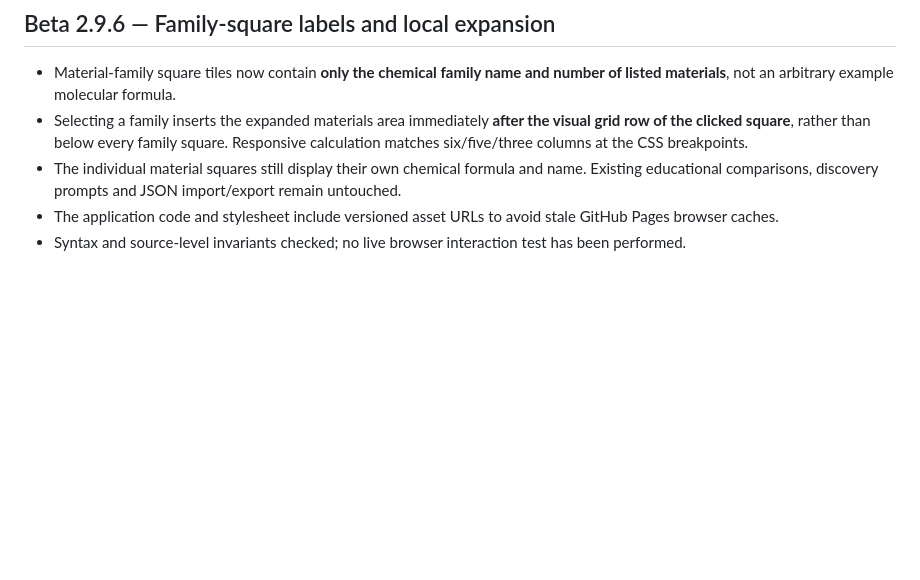
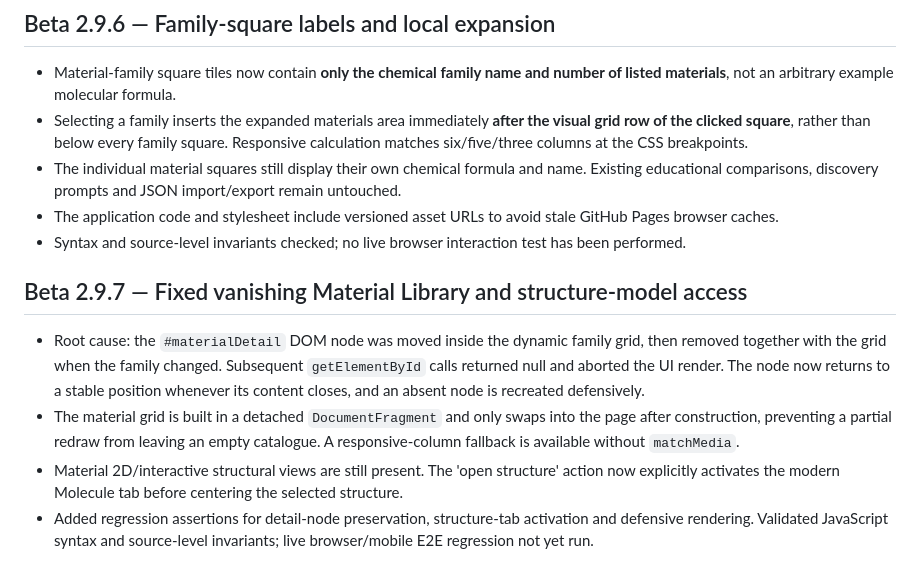
Before and after one commit to balazsvamosi1/chemistryvisualizer, a Markdown page: README.md, the part around the change. Rendered like a GitHub page; blank space fills up the shorter version.

Commit message:
docs: explain Beta 2.9.7 disappearing-library root cause and model-navigation repair

```diff
--- a/README.md
+++ b/README.md
@@ -386,3 +386,10 @@ Automated checks: **20/20 targeted headless Bunsen and education tests passed**.
 - The individual material squares still display their own chemical formula and name. Existing educational comparisons, discovery prompts and JSON import/export remain untouched.
 - The application code and stylesheet include versioned asset URLs to avoid stale GitHub Pages browser caches.
 - Syntax and source-level invariants checked; no live browser interaction test has been performed.
+
+
+## Beta 2.9.7 — Fixed vanishing Material Library and structure-model access
+- Root cause: the `#materialDetail` DOM node was moved inside the dynamic family grid, then removed together with the grid when the family changed. Subsequent `getElementById` calls returned null and aborted the UI render. The node now returns to a stable position whenever its content closes, and an absent node is recreated defensively.
+- The material grid is built in a detached `DocumentFragment` and only swaps into the page after construction, preventing a partial redraw from leaving an empty catalogue. A responsive-column fallback is available without `matchMedia`.
+- Material 2D/interactive structural views are still present. The 'open structure' action now explicitly activates the modern Molecule tab before centering the selected structure.
+- Added regression assertions for detail-node preservation, structure-tab activation and defensive rendering. Validated JavaScript syntax and source-level invariants; live browser/mobile E2E regression not yet run.
```
